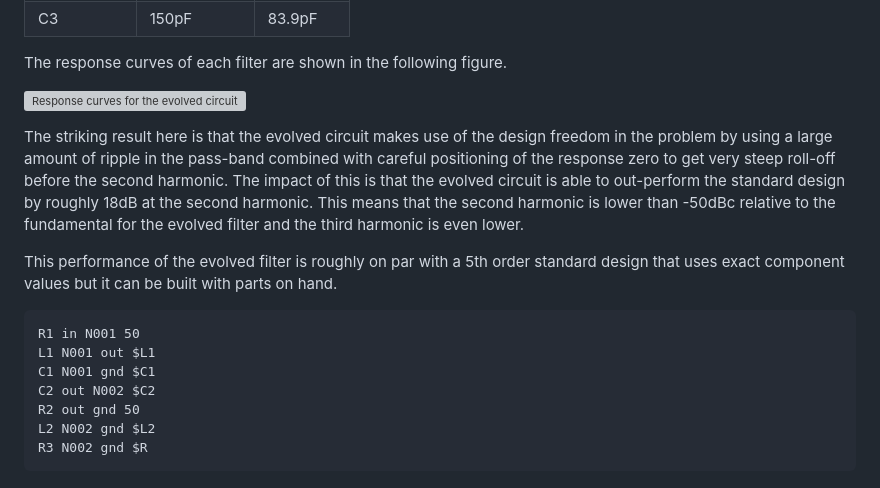
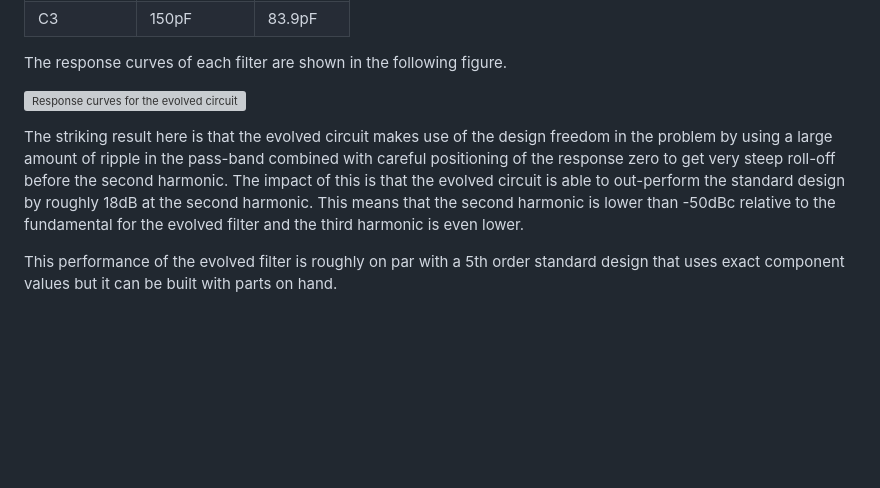
Before and after one commit to tdunning/MicroSpice, a Markdown page: examples/xmit-filter/README.md, the part around the change. GitHub-like rendering; blank space fills up the shorter version; grey boxes are pictures that could not be loaded.

Commit message:
Clean up README.md

````diff
--- a/examples/xmit-filter/README.md
+++ b/examples/xmit-filter/README.md
@@ -175,7 +175,7 @@ following table.
 
 The response curves of each filter are shown in the following figure.
 
-<img width="400" alt="Response curves for the evolved circuit versus
+<img width="800" alt="Response curves for the evolved circuit versus
 the one derived using a filter design tool"
 src="./images/response.png">
 
@@ -191,14 +191,3 @@ evolved filter and the third harmonic is even lower.
 This performance of the evolved filter is roughly on par with a 5th
 order standard design that uses exact component values but it can be
 built with parts on hand.
-
-
-```spice
-R1 in N001 50
-L1 N001 out $L1
-C1 N001 gnd $C1
-C2 out N002 $C2
-R2 out gnd 50
-L2 N002 gnd $L2
-R3 N002 gnd $R
-```
````
